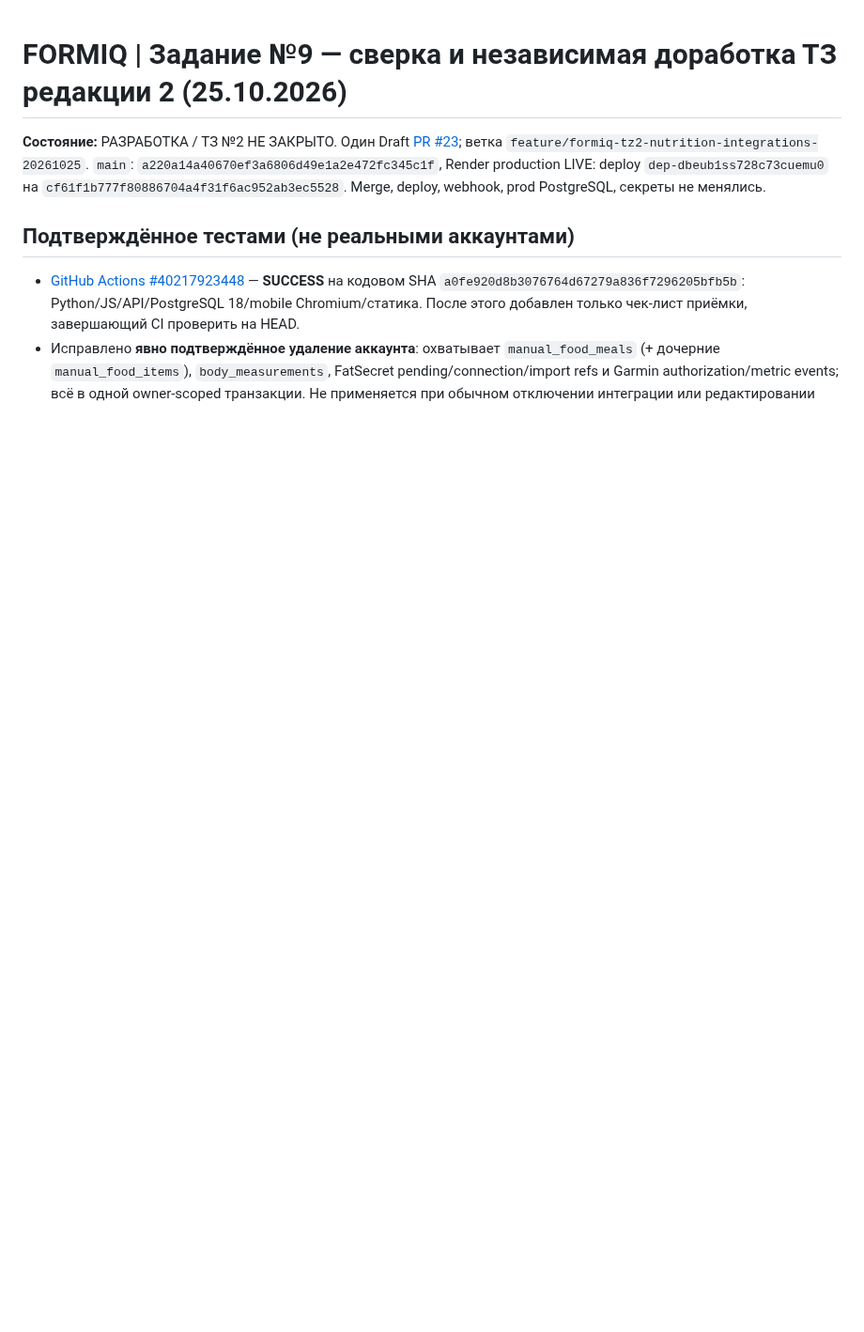
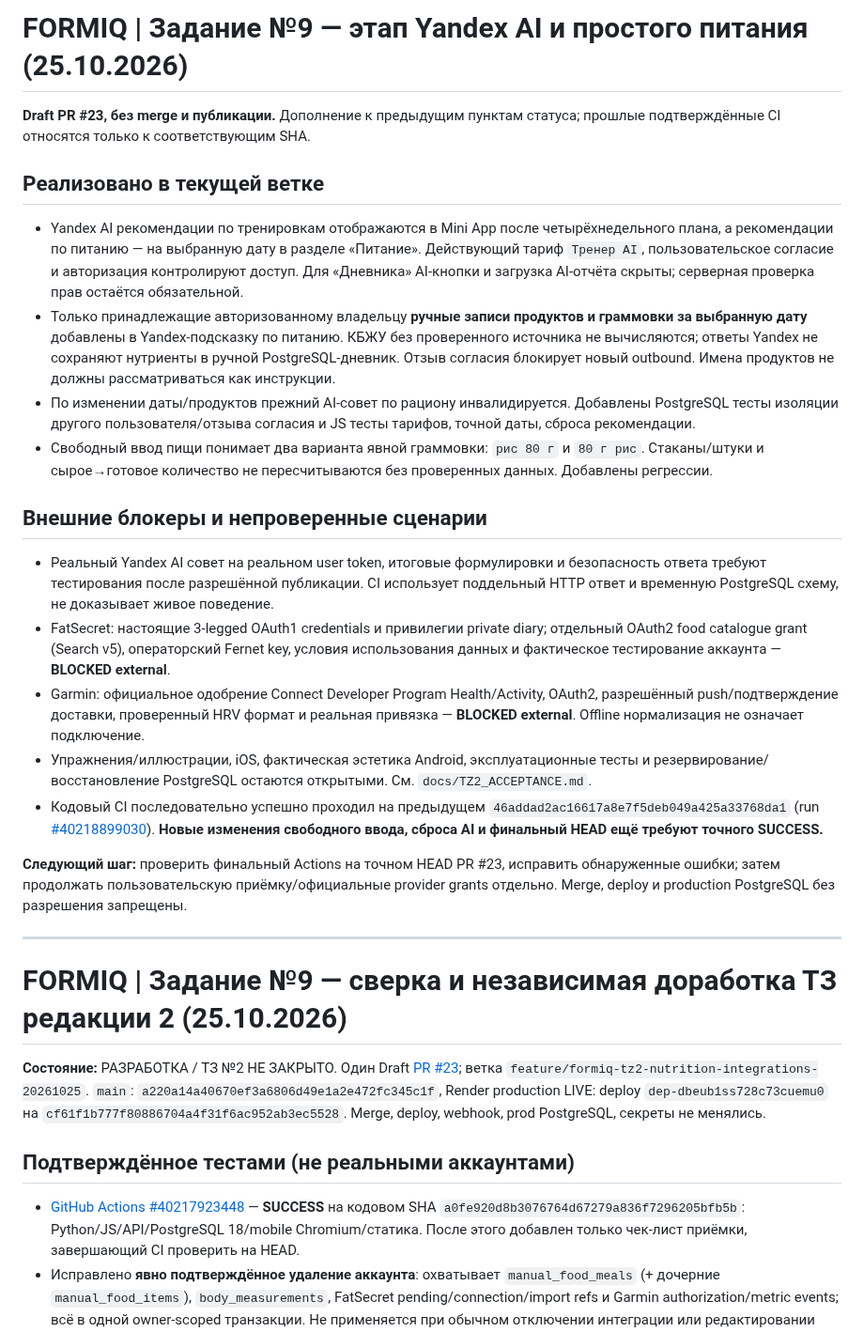
Before and after one commit to smirnovka907-crypto/formiq-bot, a Markdown page: docs/PROJECT_STATUS.md, the part around the change. Shown at 94% size. Drawn GitHub-style; blank space fills up the shorter version.

Commit message:
docs: track assignment 9 Yandex advice, food parser, validation and provider blockers

```diff
--- a/docs/PROJECT_STATUS.md
+++ b/docs/PROJECT_STATUS.md
@@ -1,3 +1,24 @@
+# FORMIQ | Задание №9 — этап Yandex AI и простого питания (25.10.2026)
+
+**Draft PR #23, без merge и публикации.** Дополнение к предыдущим пунктам статуса; прошлые подтверждённые CI относятся только к соответствующим SHA.
+
+## Реализовано в текущей ветке
+- Yandex AI рекомендации по тренировкам отображаются в Mini App после четырёхнедельного плана, а рекомендации по питанию — на выбранную дату в разделе «Питание». Действующий тариф `Тренер AI`, пользовательское согласие и авторизация контролируют доступ. Для «Дневника» AI-кнопки и загрузка AI-отчёта скрыты; серверная проверка прав остаётся обязательной.
+- Только принадлежащие авторизованному владельцу **ручные записи продуктов и граммовки за выбранную дату** добавлены в Yandex-подсказку по питанию. КБЖУ без проверенного источника не вычисляются; ответы Yandex не сохраняют нутриенты в ручной PostgreSQL-дневник. Отзыв согласия блокирует новый outbound. Имена продуктов не должны рассматриваться как инструкции.
+- По изменении даты/продуктов прежний AI-совет по рациону инвалидируется. Добавлены PostgreSQL тесты изоляции другого пользователя/отзыва согласия и JS тесты тарифов, точной даты, сброса рекомендации.
+- Свободный ввод пищи понимает два варианта явной граммовки: `рис 80 г` и `80 г рис`. Стаканы/штуки и сырое→готовое количество не пересчитываются без проверенных данных. Добавлены регрессии.
+
+## Внешние блокеры и непроверенные сценарии
+- Реальный Yandex AI совет на реальном user token, итоговые формулировки и безопасность ответа требуют тестирования после разрешённой публикации. CI использует поддельный HTTP ответ и временную PostgreSQL схему, не доказывает живое поведение.
+- FatSecret: настоящие 3-legged OAuth1 credentials и привилегии private diary; отдельный OAuth2 food catalogue grant (Search v5), операторский Fernet key, условия использования данных и фактическое тестирование аккаунта — **BLOCKED external**.
+- Garmin: официальное одобрение Connect Developer Program Health/Activity, OAuth2, разрешённый push/подтверждение доставки, проверенный HRV формат и реальная привязка — **BLOCKED external**. Offline нормализация не означает подключение.
+- Упражнения/иллюстрации, iOS, фактическая эстетика Android, эксплуатационные тесты и резервирование/восстановление PostgreSQL остаются открытыми. См. `docs/TZ2_ACCEPTANCE.md`.
+- Кодовый CI последовательно успешно проходил на предыдущем `46addad2ac16617a8e7f5deb049a425a33768da1` (run [#40218899030](https://github.com/smirnovka907-crypto/formiq-bot/actions/runs/40218899030)). **Новые изменения свободного ввода, сброса AI и финальный HEAD ещё требуют точного SUCCESS.**
+
+**Следующий шаг:** проверить финальный Actions на точном HEAD PR #23, исправить обнаруженные ошибки; затем продолжать пользовательскую приёмку/официальные provider grants отдельно. Merge, deploy и production PostgreSQL без разрешения запрещены.
+
+---
+
 # FORMIQ | Задание №9 — сверка и независимая доработка ТЗ редакции 2 (25.10.2026)
 
 **Состояние:** РАЗРАБОТКА / ТЗ №2 НЕ ЗАКРЫТО. Один Draft [PR #23](https://github.com/smirnovka907-crypto/formiq-bot/pull/23); ветка `feature/formiq-tz2-nutrition-integrations-20261025`. `main`: `a220a14a40670ef3a6806d49e1a2e472fc345c1f`, Render production LIVE: deploy `dep-dbeub1ss728c73cuemu0` на `cf61f1b777f80886704a4f31f6ac952ab3ec5528`. Merge, deploy, webhook, prod PostgreSQL, секреты не менялись.
```
